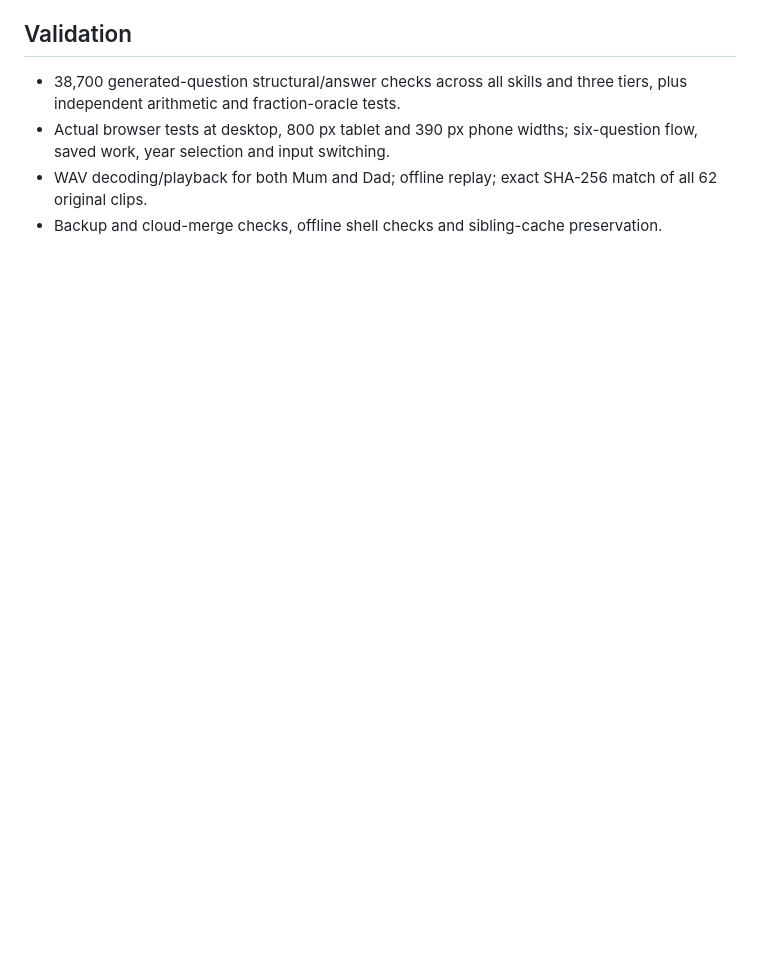
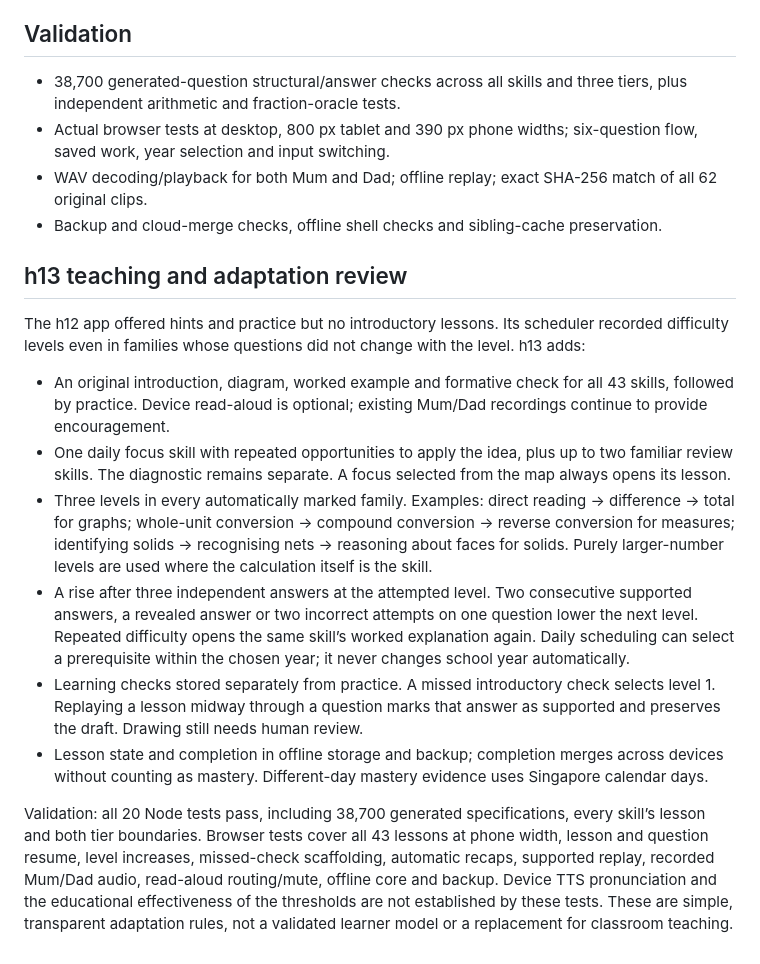
Before and after one commit to tallgeese84/HanaP3Math, a Markdown page: docs/CURRICULUM_REVIEW.md, the part around the change. GitHub-like rendering; blank space fills up the shorter version.

```diff
--- a/docs/CURRICULUM_REVIEW.md
+++ b/docs/CURRICULUM_REVIEW.md
@@ -46,3 +46,17 @@ Reviewed 25 September 2026 against Singapore MOE’s **2021 primary mathematics
 - Actual browser tests at desktop, 800 px tablet and 390 px phone widths; six-question flow, saved work, year selection and input switching.
 - WAV decoding/playback for both Mum and Dad; offline replay; exact SHA-256 match of all 62 original clips.
 - Backup and cloud-merge checks, offline shell checks and sibling-cache preservation.
+
+
+## h13 teaching and adaptation review
+
+The h12 app offered hints and practice but no introductory lessons. Its scheduler recorded difficulty levels even in families whose questions did not change with the level. h13 adds:
+
+- An original introduction, diagram, worked example and formative check for all 43 skills, followed by practice. Device read-aloud is optional; existing Mum/Dad recordings continue to provide encouragement.
+- One daily focus skill with repeated opportunities to apply the idea, plus up to two familiar review skills. The diagnostic remains separate. A focus selected from the map always opens its lesson.
+- Three levels in every automatically marked family. Examples: direct reading → difference → total for graphs; whole-unit conversion → compound conversion → reverse conversion for measures; identifying solids → recognising nets → reasoning about faces for solids. Purely larger-number levels are used where the calculation itself is the skill.
+- A rise after three independent answers at the attempted level. Two consecutive supported answers, a revealed answer or two incorrect attempts on one question lower the next level. Repeated difficulty opens the same skill’s worked explanation again. Daily scheduling can select a prerequisite within the chosen year; it never changes school year automatically.
+- Learning checks stored separately from practice. A missed introductory check selects level 1. Replaying a lesson midway through a question marks that answer as supported and preserves the draft. Drawing still needs human review.
+- Lesson state and completion in offline storage and backup; completion merges across devices without counting as mastery. Different-day mastery evidence uses Singapore calendar days.
+
+Validation: all 20 Node tests pass, including 38,700 generated specifications, every skill’s lesson and both tier boundaries. Browser tests cover all 43 lessons at phone width, lesson and question resume, level increases, missed-check scaffolding, automatic recaps, supported replay, recorded Mum/Dad audio, read-aloud routing/mute, offline core and backup. Device TTS pronunciation and the educational effectiveness of the thresholds are not established by these tests. These are simple, transparent adaptation rules, not a validated learner model or a replacement for classroom teaching.
```
Also changed, not shown: CHANGELOG.md (+1 -0 lines), README.md (+12 -10 lines), docs/preview-desktop.png, docs/preview-lesson.png (added), docs/preview-tablet.png, 12 other files.
